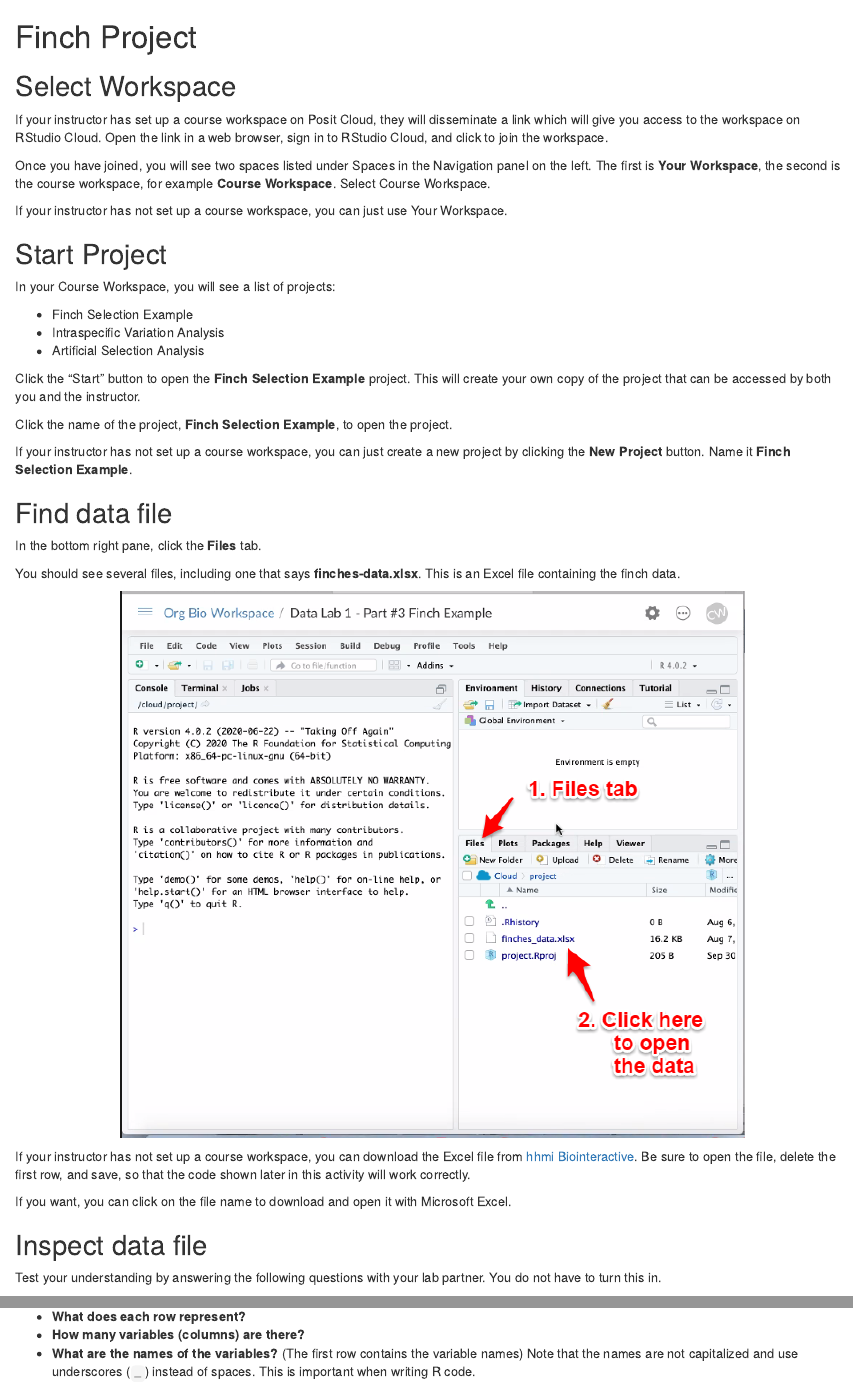
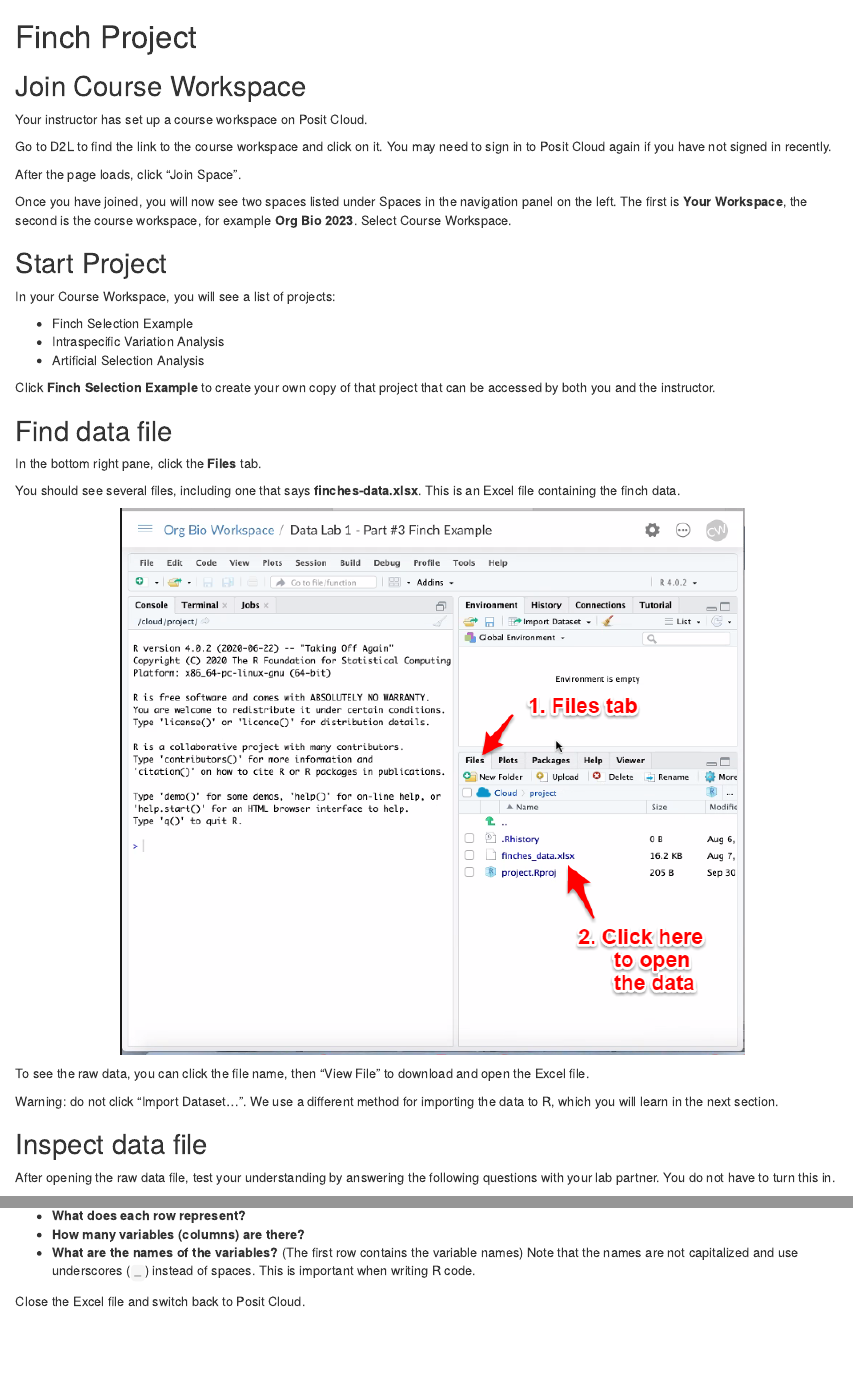
Before and after one commit to BIOL115-MSUM/BIOL115-MSUM.github.io, an R Markdown document (finch-project.Rmd): the page in a window 1100 px wide, from its top, and a second part further down, joined at a grey line. Rendered offline with R 4.5, knitr and Pandoc, with nearby package versions; drawn as R Markdown's standard HTML page in place of the format the file asks for.

Commit message:
Update finch project instructions

````diff
--- a/finch-project.Rmd
+++ b/finch-project.Rmd
@@ -1,12 +1,14 @@
 # Finch Project
 
-## Select Workspace
+## Join Course Workspace
 
-If your instructor has set up a course workspace on Posit Cloud, they will disseminate a link which will give you access to the workspace on RStudio Cloud. Open the link in a web browser, sign in to RStudio Cloud, and click to join the workspace.
+Your instructor has set up a course workspace on Posit Cloud.
 
-Once you have joined, you will see two spaces listed under Spaces in the Navigation panel on the left. The first is **Your Workspace**, the second is the course workspace, for example **Course Workspace**. Select Course Workspace.
+Go to D2L to find the link to the course workspace and click on it. You may need to sign in to Posit Cloud again if you have not signed in recently.
 
-If your instructor has not set up a course workspace, you can just use Your Workspace.
+After the page loads, click "Join Space".
+
+Once you have joined, you will now see two spaces listed under Spaces in the navigation panel on the left. The first is **Your Workspace**, the second is the course workspace, for example **Org Bio 2023**. Select Course Workspace.
 
 ## Start Project
 
@@ -16,11 +18,7 @@ In your Course Workspace, you will see a list of projects:
 - Intraspecific Variation Analysis
 - Artificial Selection Analysis
 
-Click the "Start" button to open the **Finch Selection Example** project. This will create your own copy of the project that can be accessed by both you and the instructor.
-
-Click the name of the project, **Finch Selection Example**, to open the project.
-
-If your instructor has not set up a course workspace, you can just create a new project by clicking the **New Project** button. Name it **Finch Selection Example**.
+Click **Finch Selection Example** to create your own copy of that project that can be accessed by both you and the instructor.
 
 ## Find data file
 
@@ -32,13 +30,13 @@ You should see several files, including one that says **finches-data.xlsx**. Thi
 knitr::include_graphics("screenshots/files_tab_finches_data.png")
 ```
 
-If your instructor has not set up a course workspace, you can download the Excel file from [hhmi Biointeractive](https://www.biointeractive.org/classroom-resources/effects-natural-selection-finch-beak-size). Be sure to open the file, delete the first row, and save, so that the code shown later in this activity will work correctly.
+To see the raw data, you can click the file name, then "View File" to download and open the Excel file.
 
-If you want, you can click on the file name to download and open it with Microsoft Excel.
+Warning: do not click "Import Dataset...". We use a different method for importing the data to R, which you will learn in the next section.
 
 ## Inspect data file
 
-Test your understanding by answering the following questions with your lab partner. You do not have to turn this in.
+After opening the raw data file, test your understanding by answering the following questions with your lab partner. You do not have to turn this in.
 
 - **How many observations (rows) are there?**
 - **What does each row represent?**
````
Also changed, not shown: finch-example.Rmd (+2 -0 lines).
